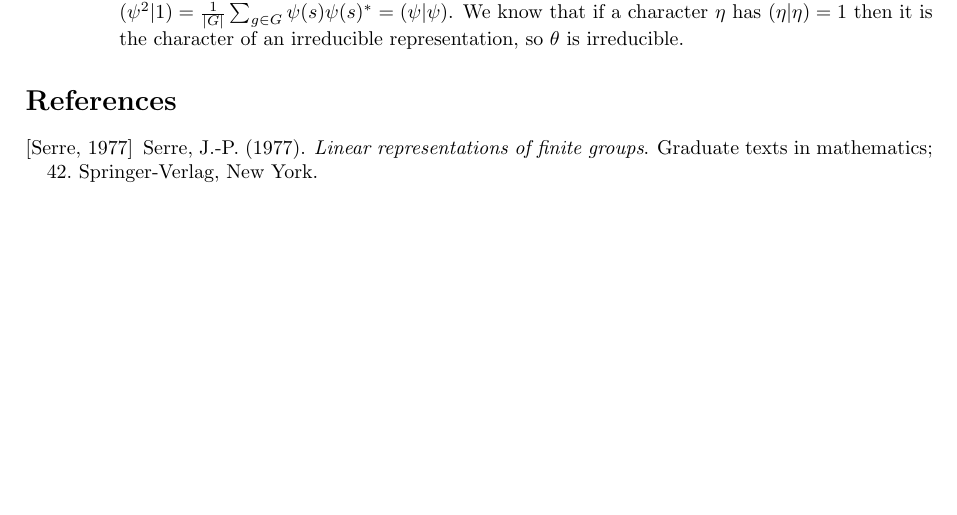
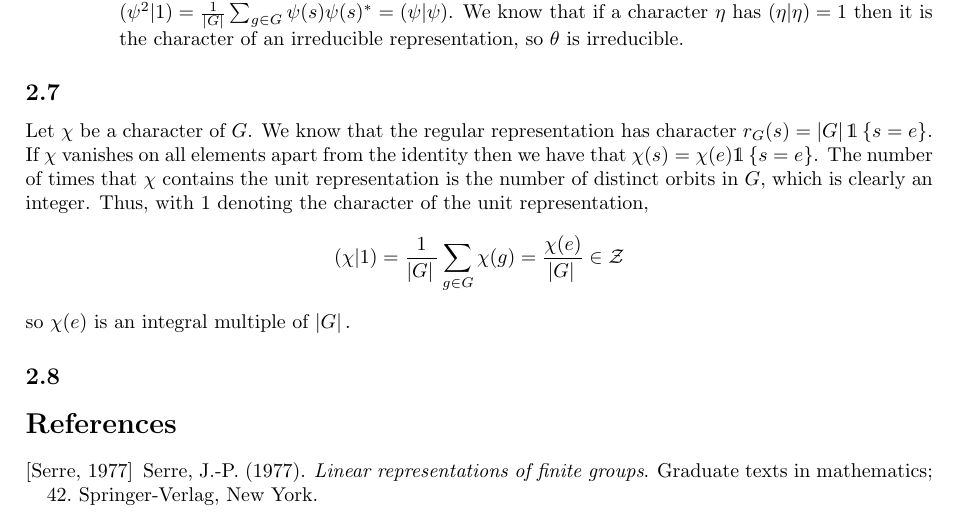
Before and after one commit to brynhayder/linear-representations-of-finite-groups, a LaTeX document (solutions/solutions.tex): part of page 3 of 3, cut so that both start at the same text, the shorter picture padded with empty space. The pictures show the PDF file solutions/solutions.pdf that the author committed with the source.

Commit message:
(finally) did 2.7

```diff
--- a/solutions/solutions.tex
+++ b/solutions/solutions.tex
@@ -137,9 +137,18 @@ occurs in $\rho$ is therefore $(\chi | 1)= \frac{1}{\abs{G}} \sum_{g\in G} \chi(
     \end{itemize}
 \end{enumerate}
 
+\subsection{}
+Let $\chi$ be a character of $G$.
+We know that the regular representation has character $r_G(s) = \abs{G}\1{s=e}$.
+If $\chi$ vanishes on all elements apart from the identity then we have that $\chi(s) = \chi(e) \1{s=e}$.
+The number of times that $\chi$ contains the unit representation is the number of distinct orbits in $G$,
+which is clearly an integer. Thus, with 1 denoting the character of the unit representation,
+\[
+    (\chi|1) = \frac1{\abs{G}} \sum_{g \in G} \chi(g) = \frac{\chi(e)}{\abs{G}} \in \Z
+\]
+so $\chi(e)$ is an integral multiple of $\abs{G}$.
 
-
-
+\subsection{}
 
 \nocite{*}
 \bibliographystyle{apalike}
```
Also changed, not shown: solutions/solutions.pdf.
